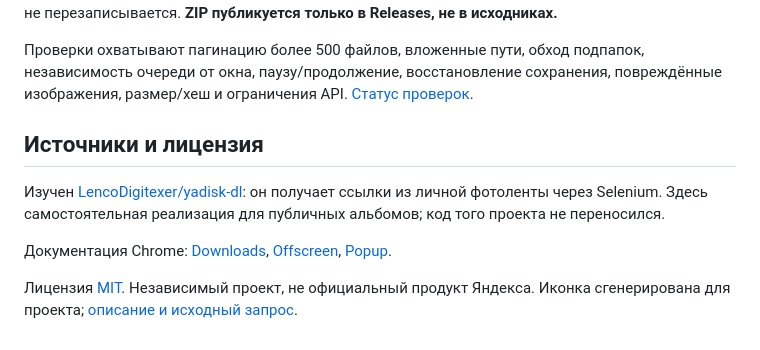
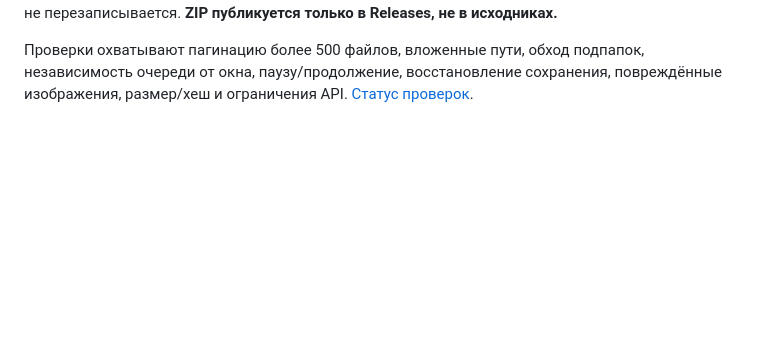
Before and after one commit to asemenov566/yandex-disk-downloader, a Markdown page: README.md, the part around the change. Drawn GitHub-style; blank space fills up the shorter version.

Commit message:
docs: remove sources and license section from README

```diff
--- a/README.md
+++ b/README.md
@@ -133,11 +133,3 @@ python scripts/build.py
 Архив появится в `dist/yandex-disk-downloader.zip`. Папка `dist` и ZIP исключены из Git. В GitHub Actions проверка запускается для ветки `main` и pull request. При отправке новой версии в `main` либо ручном запуске Release создаётся релиз с архивом. Уже выпущенная версия автоматически не перезаписывается. **ZIP публикуется только в Releases, не в исходниках.**
 
 Проверки охватывают пагинацию более 500 файлов, вложенные пути, обход подпапок, независимость очереди от окна, паузу/продолжение, восстановление сохранения, повреждённые изображения, размер/хеш и ограничения API. [Статус проверок](docs/verification.md).
-
-## Источники и лицензия
-
-Изучен [LencoDigitexer/yadisk-dl](https://github.com/LencoDigitexer/yadisk-dl): он получает ссылки из личной фотоленты через Selenium. Здесь самостоятельная реализация для публичных альбомов; код того проекта не переносился.
-
-Документация Chrome: [Downloads](https://developer.chrome.com/docs/extensions/reference/api/downloads), [Offscreen](https://developer.chrome.com/docs/extensions/reference/api/offscreen), [Popup](https://developer.chrome.com/docs/extensions/develop/ui/add-popup).
-
-Лицензия [MIT](LICENSE). Независимый проект, не официальный продукт Яндекса. Иконка сгенерирована для проекта; [описание и исходный запрос](docs/icon.md).
```
